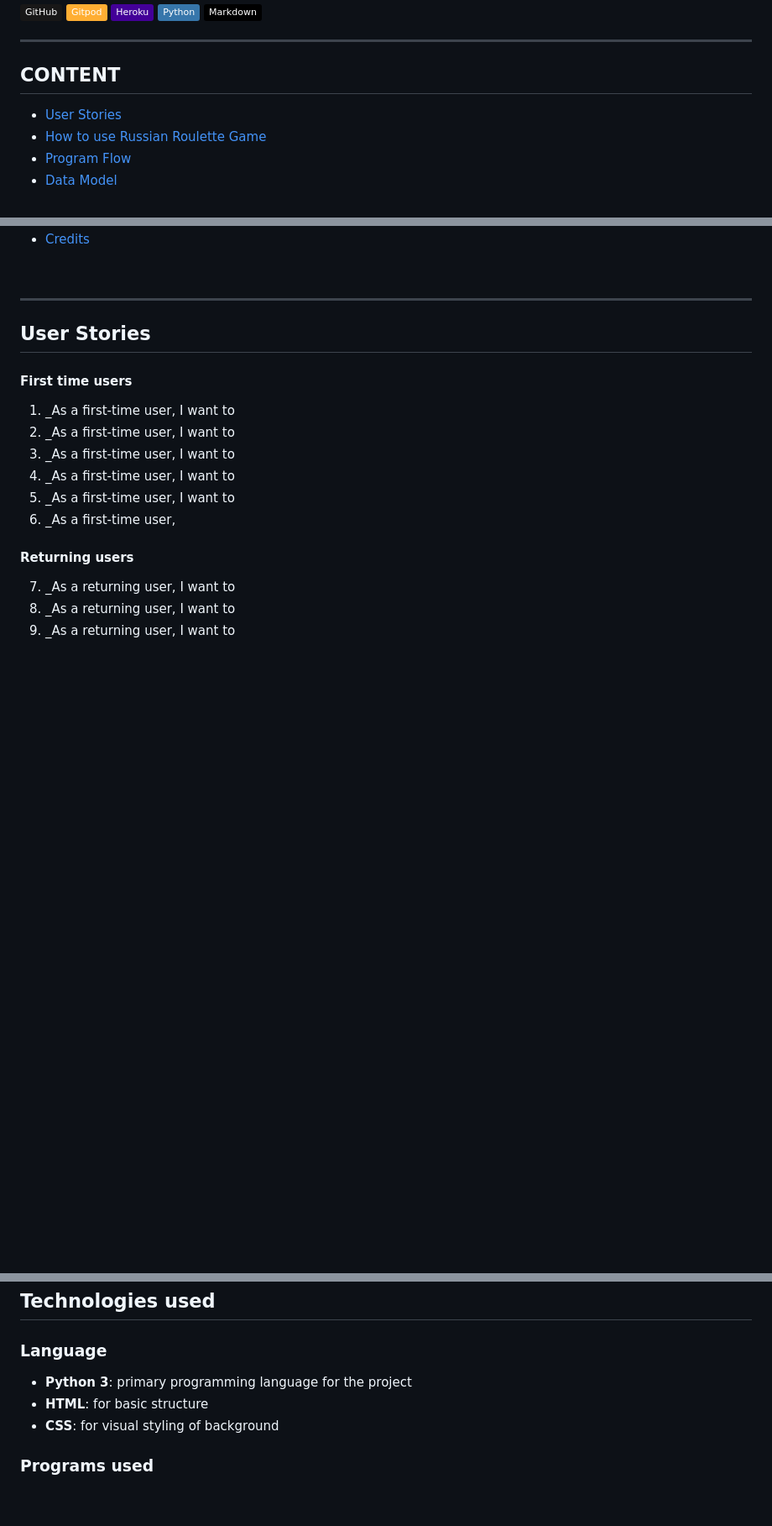
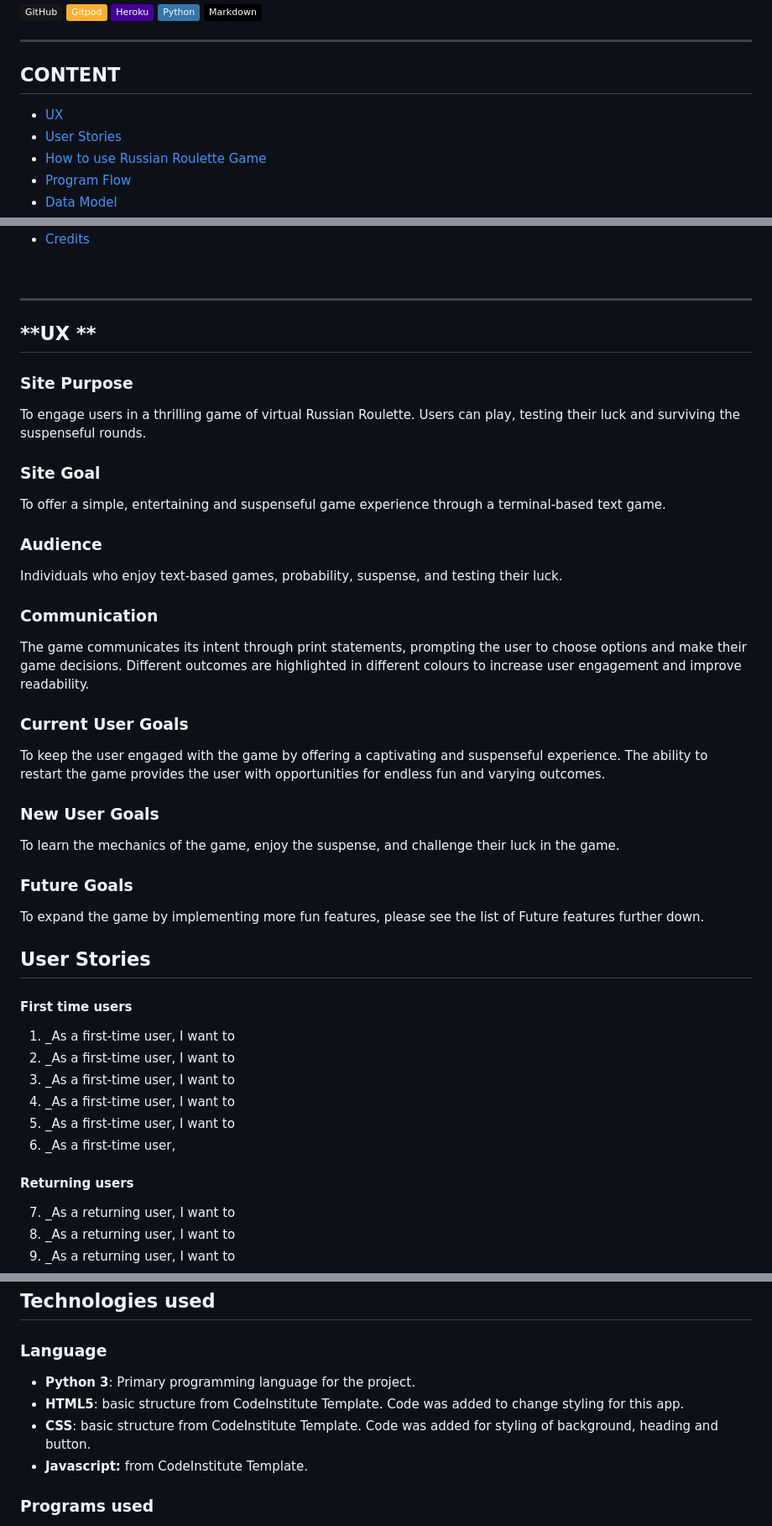
Before and after one commit to DebbieBergstrom/Russian-Roulette, a Markdown page: README.md, 3 parts joined by grey strips. Shown at 84% size. GitHub-like rendering; badges without logos; blank space fills up the shorter version.

Commit message:
docs(readme) Add content to 'design' and 'technologies'

```diff
--- a/README.md
+++ b/README.md
@@ -17,7 +17,7 @@ Welcome to our cheerful yet suspenseful Python game, a playful spin on Russian R
 ---
 
 ## **CONTENT**
-
+- [UX](#ux)
 - [User Stories](#user-stories)
 - [How to use Russian Roulette Game](#how-to-use-russian-roulette-game)
 - [Program Flow](#program-flow)
@@ -33,6 +33,36 @@ Welcome to our cheerful yet suspenseful Python game, a playful spin on Russian R
 &nbsp;
 
 ---
+
+## **UX **
+### **Site Purpose**
+
+To engage users in a thrilling game of virtual Russian Roulette. Users can play, testing their luck and surviving the suspenseful rounds.
+
+### **Site Goal**
+
+To offer a simple, entertaining and suspenseful game experience through a terminal-based text game.
+
+### **Audience**
+
+Individuals who enjoy text-based games, probability, suspense, and testing their luck.
+
+### **Communication**
+
+The game communicates its intent through print statements, prompting the user to choose options and make their game decisions. Different outcomes are highlighted in different colours to increase user engagement and improve readability.
+
+### **Current User Goals**
+
+To keep the user engaged with the game by offering a captivating and suspenseful experience. The ability to restart the game provides the user with opportunities for endless fun and varying outcomes.
+
+### **New User Goals**
+
+To learn the mechanics of the game, enjoy the suspense, and challenge their luck in the game.
+
+### **Future Goals**
+
+To expand the game by implementing more fun features, please see the list of Future features further down.
+
 
 ## **User Stories**
 #### **First time users**
@@ -70,9 +111,10 @@ Press the button to start the game and test your fate. In this game, you first c
 ---
 ## **Technologies used**
 ### **Language**
-- <b>Python 3</b>: primary programming language for the project
-- <b>HTML</b>: for basic structure
-- <b>CSS</b>: for visual styling of background
+- <b>Python 3</b>: Primary programming language for the project.
+- <b>HTML5</b>: basic structure from CodeInstitute Template. Code was added to change styling for this app.
+- <b>CSS</b>: basic structure from CodeInstitute Template. Code was added for styling of background, heading and button.
+- <b>Javascript:</b> from CodeInstitute Template.
 
 
 ### **Programs used**
```
Also changed, not shown: other parts of README.md (+12 -1 lines).
